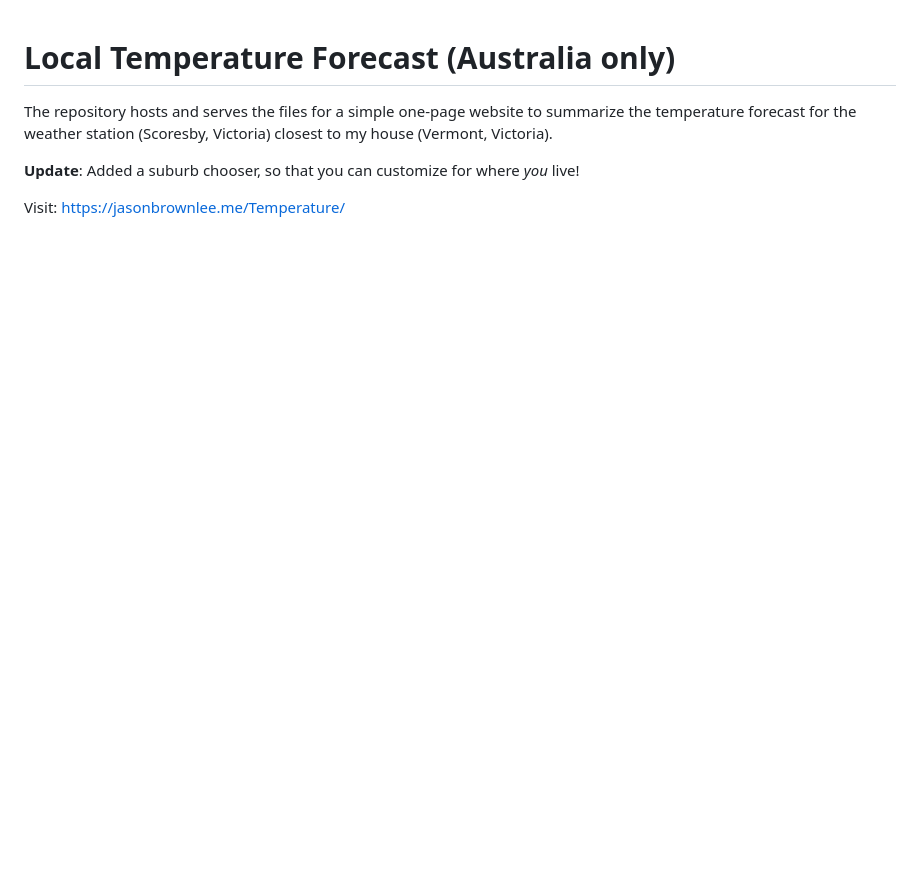
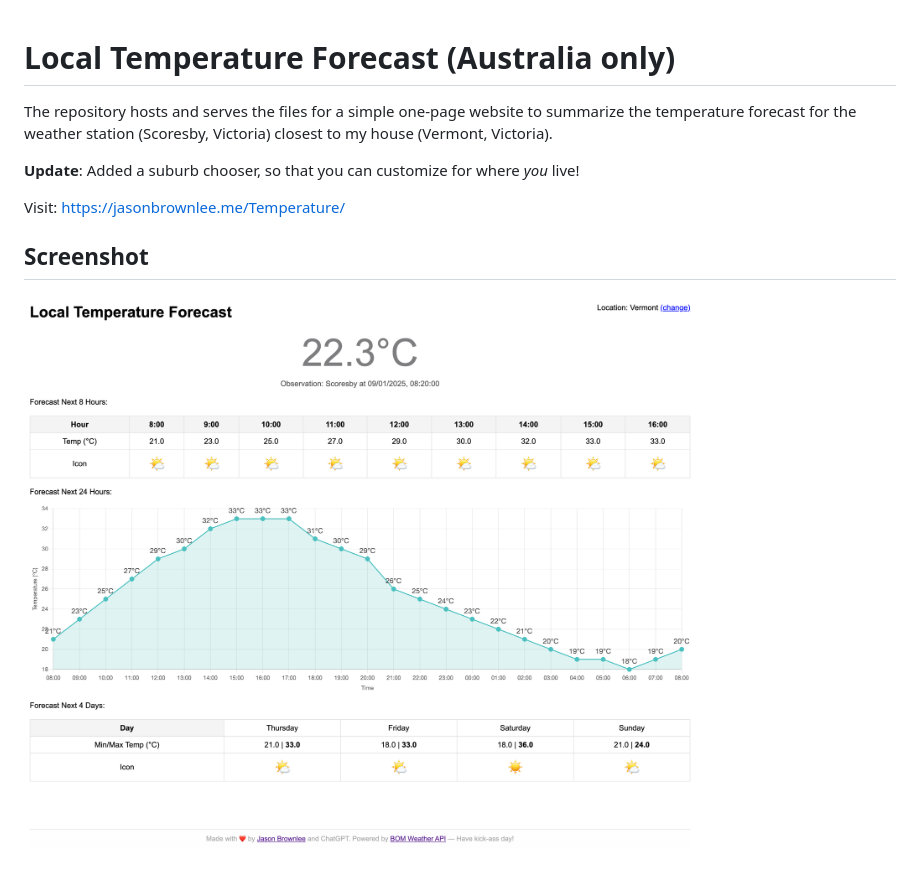
Before and after one commit to Jason2Brownlee/Temperature, a Markdown page: README.md, the part around the change. Rendered like a GitHub page; pictures changed too: pics/Screenshot.png (added); blank space fills up the shorter version.

Commit message:
Added a screenshot

```diff
--- a/README.md
+++ b/README.md
@@ -5,3 +5,8 @@ The repository hosts and serves the files for a simple one-page website to summa
 **Update**: Added a suburb chooser, so that you can customize for where _you_ live!
 
 Visit: https://jasonbrownlee.me/Temperature/
+
+
+## Screenshot
+
+![](pics/Screenshot.png)
```
Also changed, not shown: 1 other file.
